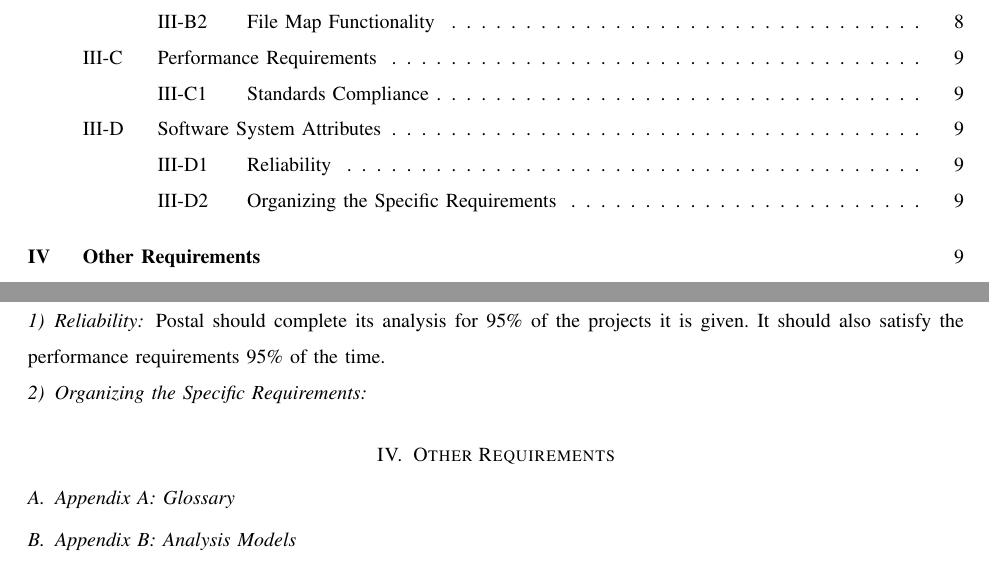
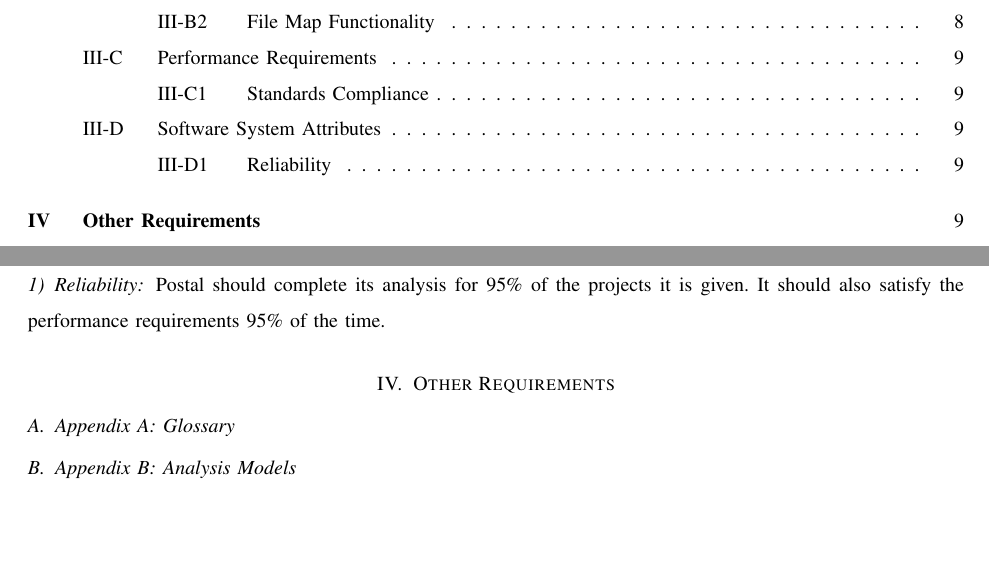
Before and after one commit to slichlyter12/Postal, a LaTeX paper (Requirements/requirements.tex): two parts of pages 2 and 9 of 9, joined at a grey line, cut so that both start at the same text, the shorter picture padded with empty space. Compiled offline with pdfLaTeX; a missing font is replaced by an installed copy or a similar font; a LaTeX package or settings file that is missing is left out.

Commit message:
got rid of the \'organization of specific requirements\' section

```diff
--- a/Requirements/requirements.tex
+++ b/Requirements/requirements.tex
@@ -216,8 +216,6 @@ The software that we will use is Visual Studio Code. We are making an extension
 \subsubsection{Reliability}
 Postal should complete its analysis for 95\% of the projects it is given. It should also satisfy the performance requirements 95\% of the time.
 
-\subsubsection{Organizing the Specific Requirements}
-
 
 \section{Other Requirements}
 
```
